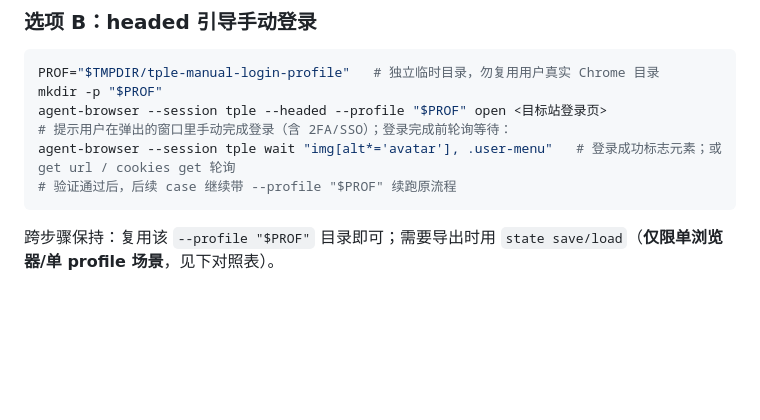
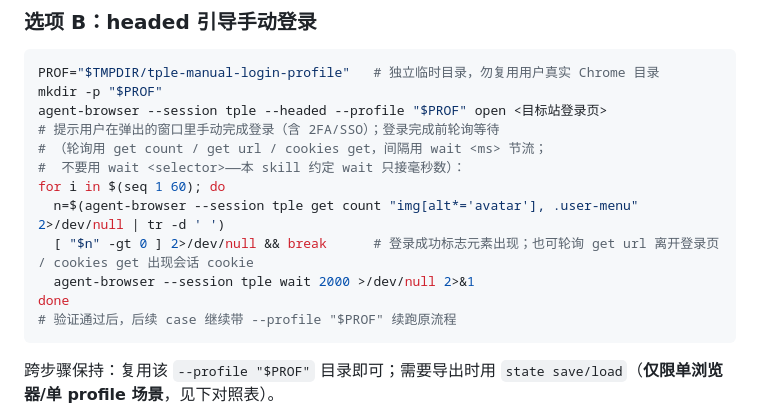
Before and after one commit to wuzeru/tple-skill, a Markdown page: reference.md, the part around the change. Rendered like a GitHub page; blank space fills up the shorter version.

Commit message:
docs: 处理 PR #12 Copilot review——检测信号指明 precondition 字段；登录轮询改用 get count
1. Step 2.5「case 清单依赖登录态」检测信号补 precondition 字段约定
   （如「需登录态」「已用提供凭据登录」），避免执行时无从判断
2. 选项 B 登录轮询不再用 wait <selector>（与本 skill「wait 只接毫秒」
   的命令约定冲突）：改为 get count 轮询登录标志元素 + wait <ms> 节流

Co-Authored-By: Claude Fable 5 <noreply@anthropic.com>

````diff
--- a/reference.md
+++ b/reference.md
@@ -152,8 +152,14 @@ agent-browser --session tple --profile "working" --executable-path "$CHROME" eva
 PROF="$TMPDIR/tple-manual-login-profile"   # 独立临时目录，勿复用用户真实 Chrome 目录
 mkdir -p "$PROF"
 agent-browser --session tple --headed --profile "$PROF" open <目标站登录页>
-# 提示用户在弹出的窗口里手动完成登录（含 2FA/SSO）；登录完成前轮询等待：
-agent-browser --session tple wait "img[alt*='avatar'], .user-menu"   # 登录成功标志元素；或 get url / cookies get 轮询
+# 提示用户在弹出的窗口里手动完成登录（含 2FA/SSO）；登录完成前轮询等待
+# （轮询用 get count / get url / cookies get，间隔用 wait <ms> 节流；
+#  不要用 wait <selector>——本 skill 约定 wait 只接毫秒数）：
+for i in $(seq 1 60); do
+  n=$(agent-browser --session tple get count "img[alt*='avatar'], .user-menu" 2>/dev/null | tr -d ' ')
+  [ "$n" -gt 0 ] 2>/dev/null && break      # 登录成功标志元素出现；也可轮询 get url 离开登录页 / cookies get 出现会话 cookie
+  agent-browser --session tple wait 2000 >/dev/null 2>&1
+done
 # 验证通过后，后续 case 继续带 --profile "$PROF" 续跑原流程
 ```
 
````
Also changed, not shown: SKILL.md (+1 -1 lines).
